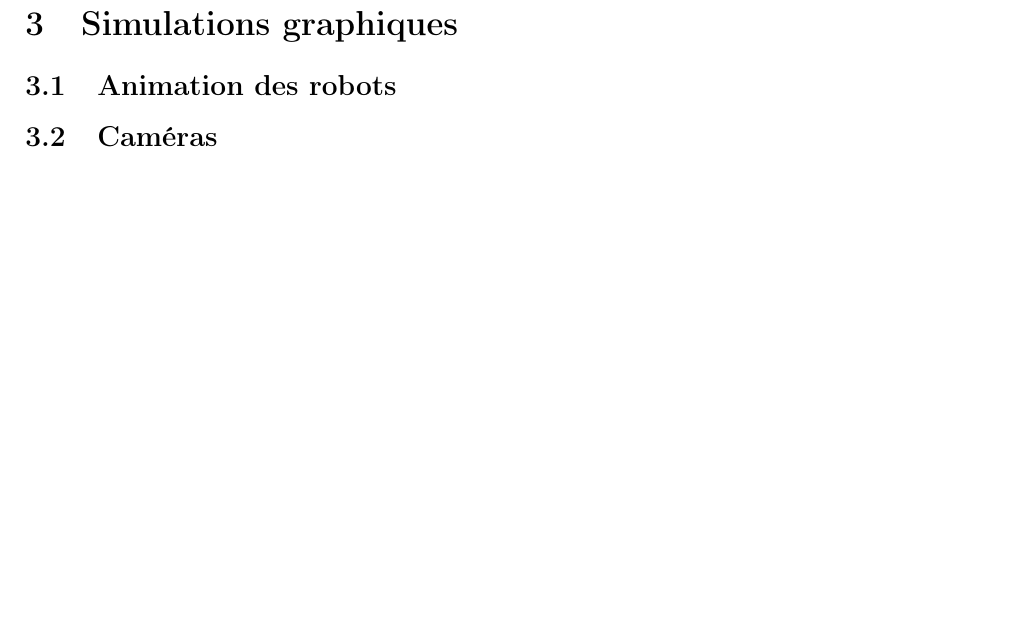
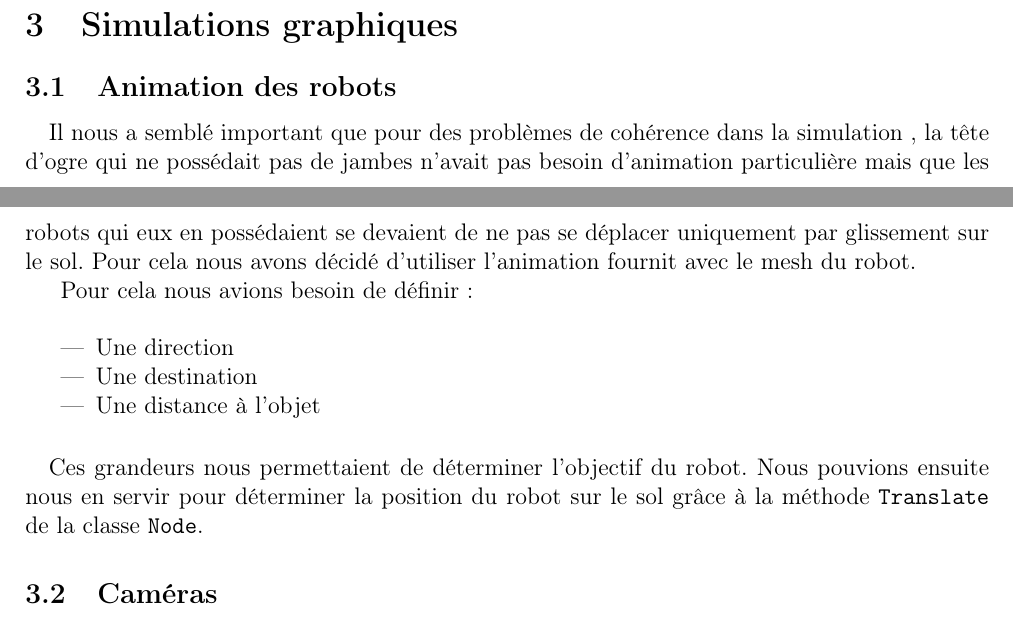
Before and after one commit to medrimonia/MASProject, a LaTeX document (report/report.tex, which reads report/simulationsGraphiques.tex): part of page 4 of 4 before the commit and two parts of pages 3 and 4 of 4 after it, the two joined at a grey line, cut so that both start at the same text, the shorter picture padded with empty space. Compiled offline with pdfLaTeX.

Commit message:
Robot animation complete

```diff
--- a/report/simulationsGraphiques.tex
+++ b/report/simulationsGraphiques.tex
@@ -1,5 +1,29 @@
 \subsection{Animation des robots}
+
+%Pourquoi une telle animation, cohérence ou simple amusement?
+\paragraph{}
+Il nous a semblé important que pour des problèmes de cohérence dans la
+simulation , la tête d'ogre qui ne possédait pas de jambes n'avait pas besoin
+d'animation particulière mais que les robots qui eux en possédaient se devaient de
+ne pas se déplacer uniquement par glissement sur le sol. Pour cela nous avons
+décidé d'utiliser l'animation fournit avec le mesh du robot.
+
+Pour cela nous avions besoin de définir:\\
+\begin{itemize}
+  \item Une direction
+  \item Une destination
+  \item Une distance à l'objet
+\end{itemize}
+
+% Utilité de ces variables
+\paragraph{}
+Ces grandeurs nous permettaient de déterminer l'objectif du robot. Nous pouvions
+ensuite nous en servir pour déterminer la position du robot sur le sol grâce à
+la méthode \verb!Translate! de la classe \verb!Node!.
+
 \subsection{Caméras}
 \subsection{Lumières}
+
+
 \subsection{Brouillard}
 \subsection{Ciel}
```
